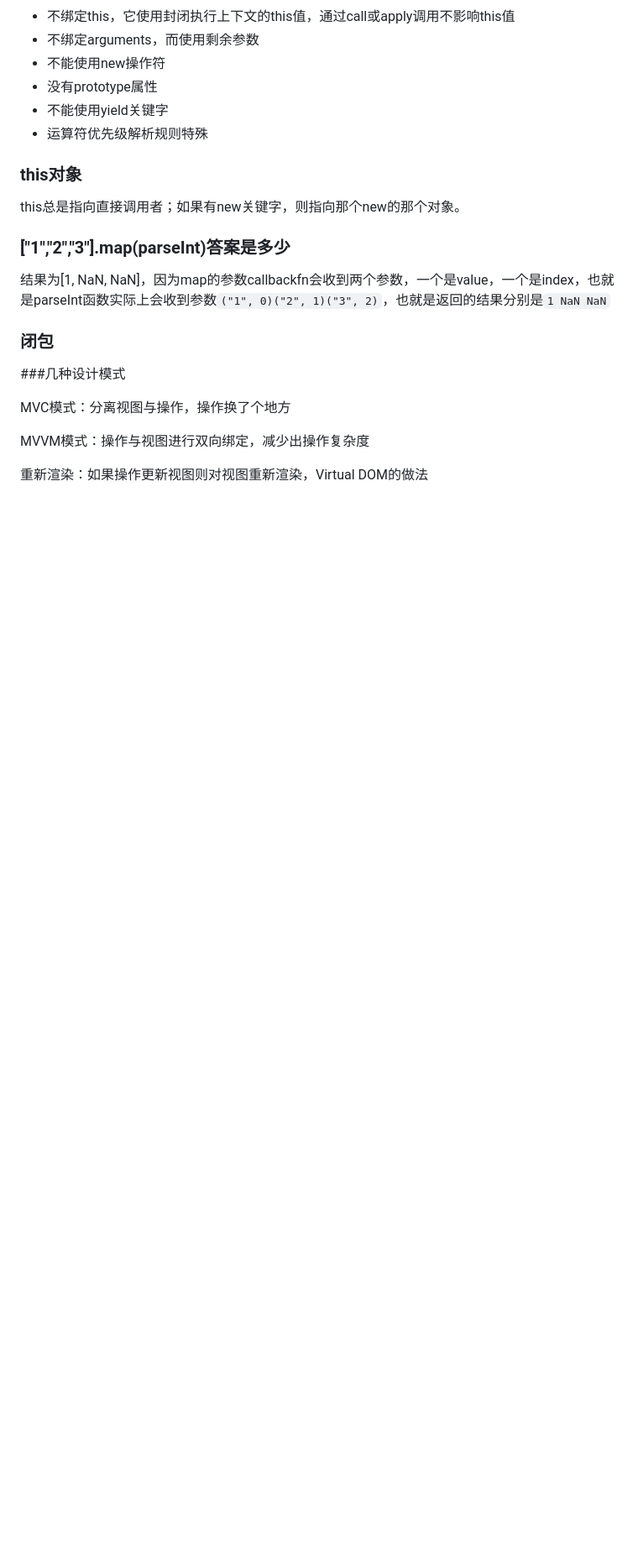
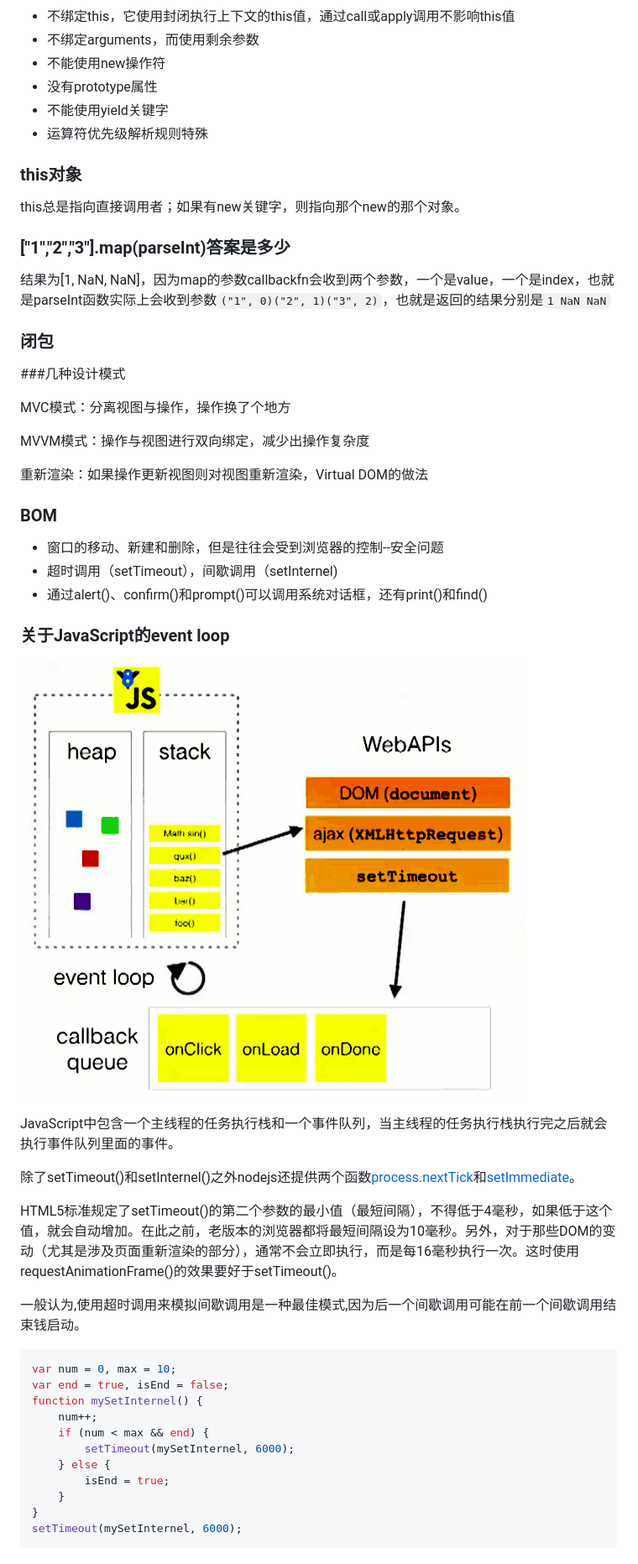
Before and after one commit to hugoOrange/jsLearn, a Markdown page: txt/js.md, the part around the change. Shown: that part at 84% size. Drawn GitHub-style; pictures changed too: img/eventLoop.png (added); blank space fills up the shorter version.

````diff
--- a/txt/js.md
+++ b/txt/js.md
@@ -455,3 +455,35 @@ MVC模式：分离视图与操作，操作换了个地方
 MVVM模式：操作与视图进行双向绑定，减少出操作复杂度
 
 重新渲染：如果操作更新视图则对视图重新渲染，Virtual DOM的做法
+
+### BOM
+
+- 窗口的移动、新建和删除，但是往往会受到浏览器的控制--安全问题
+- 超时调用（setTimeout），间歇调用（setInternel)
+- 通过alert()、confirm()和prompt()可以调用系统对话框，还有print()和find()
+
+### 关于JavaScript的event loop
+
+![JavaScript Event Loop](../img/eventLoop.png)
+
+JavaScript中包含一个主线程的任务执行栈和一个事件队列，当主线程的任务执行栈执行完之后就会执行事件队列里面的事件。
+
+除了setTimeout()和setInternel()之外nodejs还提供两个函数[process.nextTick](http://nodejs.org/docs/latest/api/process.html#process_process_nexttick_callback)和[setImmediate](http://nodejs.org/docs/latest/api/timers.html#timers_setimmediate_callback_arg)。
+
+HTML5标准规定了setTimeout()的第二个参数的最小值（最短间隔），不得低于4毫秒，如果低于这个值，就会自动增加。在此之前，老版本的浏览器都将最短间隔设为10毫秒。另外，对于那些DOM的变动（尤其是涉及页面重新渲染的部分），通常不会立即执行，而是每16毫秒执行一次。这时使用requestAnimationFrame()的效果要好于setTimeout()。
+
+一般认为,使用超时调用来模拟间歇调用是一种最佳模式,因为后一个间歇调用可能在前一个间歇调用结束钱启动。
+
+```javascript
+var num = 0, max = 10;
+var end = true, isEnd = false;
+function mySetInternel() {
+    num++;
+    if (num < max && end) {
+        setTimeout(mySetInternel, 6000);
+    } else {
+        isEnd = true;
+    }
+}
+setTimeout(mySetInternel, 6000);
+```
````
Also changed, not shown: txt/html.md (+38 -0 lines), txt/support.md (added, +18 -0 lines).
